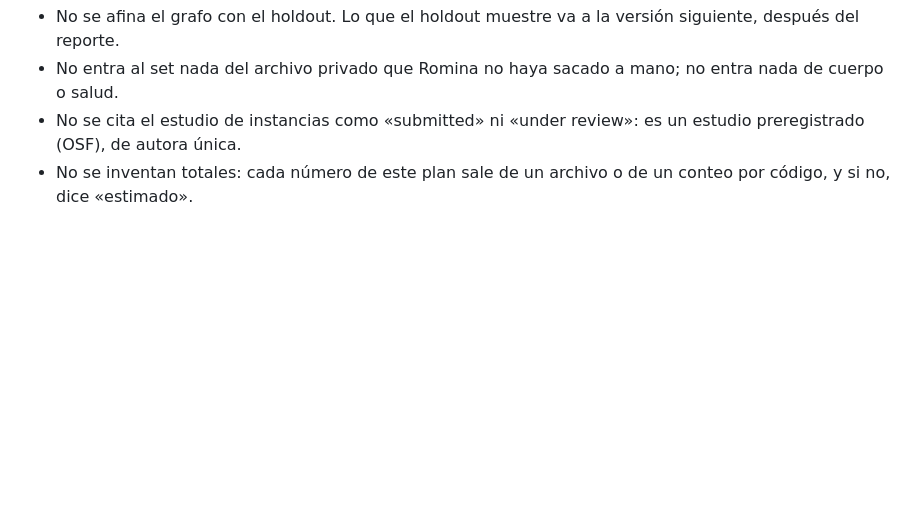
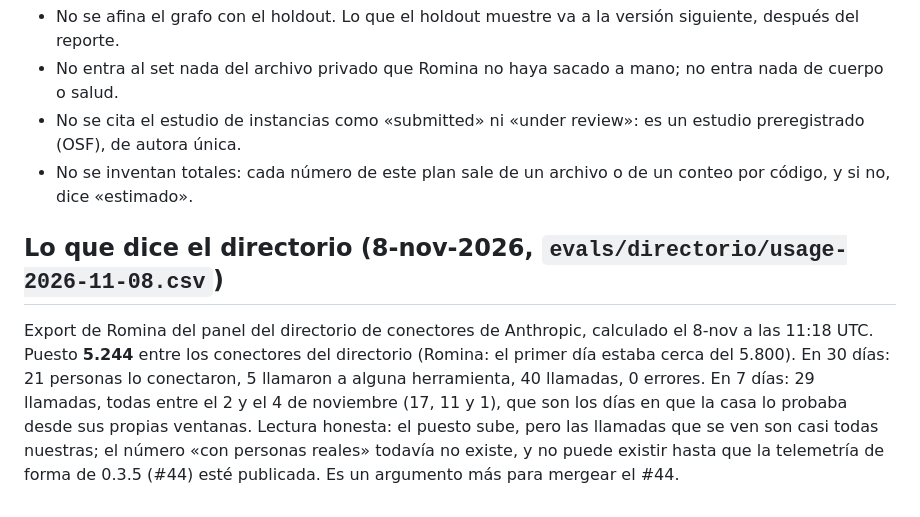
Before and after one commit to rominapitronello/motor-de-experiencias-de-datos, a Markdown page: corpus/holdout/PLAN.md, the part around the change. Drawn GitHub-style; blank space fills up the shorter version.

Commit message:
PLAN.md: lo que dice el directorio al 8-nov (puesto 5.244, 21 conectados, 5 llaman; las llamadas son nuestras)
Export del panel del directorio en evals/directorio/usage-2026-11-08.csv.

Pluma: Claude · Fable 5.1 (procedencia)

```diff
--- a/corpus/holdout/PLAN.md
+++ b/corpus/holdout/PLAN.md
@@ -83,3 +83,7 @@ Costos estimados el 3-nov (120 preguntas, 3 jurados, prompt de ~5.400 tokens cac
 - No entra al set nada del archivo privado que Romina no haya sacado a mano; no entra nada de cuerpo o salud.
 - No se cita el estudio de instancias como «submitted» ni «under review»: es un estudio preregistrado (OSF), de autora única.
 - No se inventan totales: cada número de este plan sale de un archivo o de un conteo por código, y si no, dice «estimado».
+
+## Lo que dice el directorio (8-nov-2026, `evals/directorio/usage-2026-11-08.csv`)
+
+Export de Romina del panel del directorio de conectores de Anthropic, calculado el 8-nov a las 11:18 UTC. Puesto **5.244** entre los conectores del directorio (Romina: el primer día estaba cerca del 5.800). En 30 días: 21 personas lo conectaron, 5 llamaron a alguna herramienta, 40 llamadas, 0 errores. En 7 días: 29 llamadas, todas entre el 2 y el 4 de noviembre (17, 11 y 1), que son los días en que la casa lo probaba desde sus propias ventanas. Lectura honesta: el puesto sube, pero las llamadas que se ven son casi todas nuestras; el número «con personas reales» todavía no existe, y no puede existir hasta que la telemetría de forma de 0.3.5 (#44) esté publicada. Es un argumento más para mergear el #44.
```
